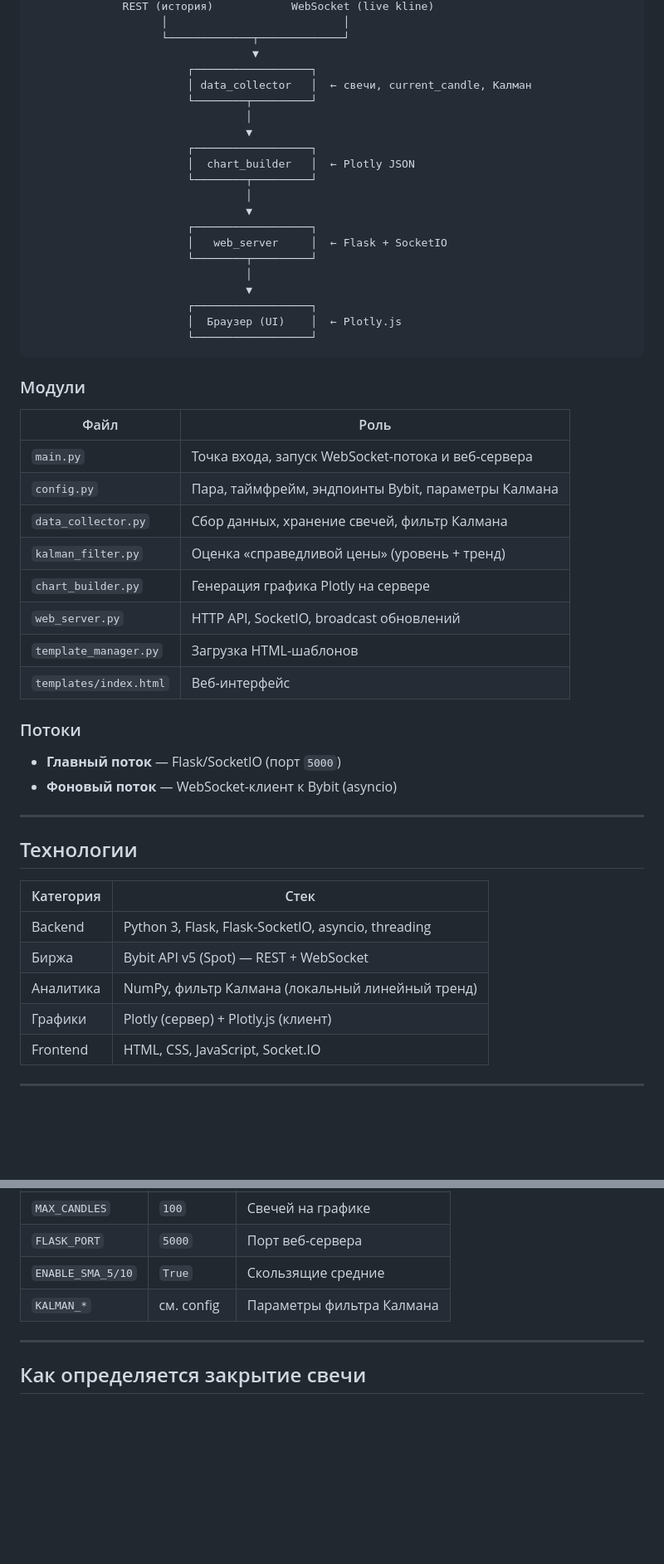
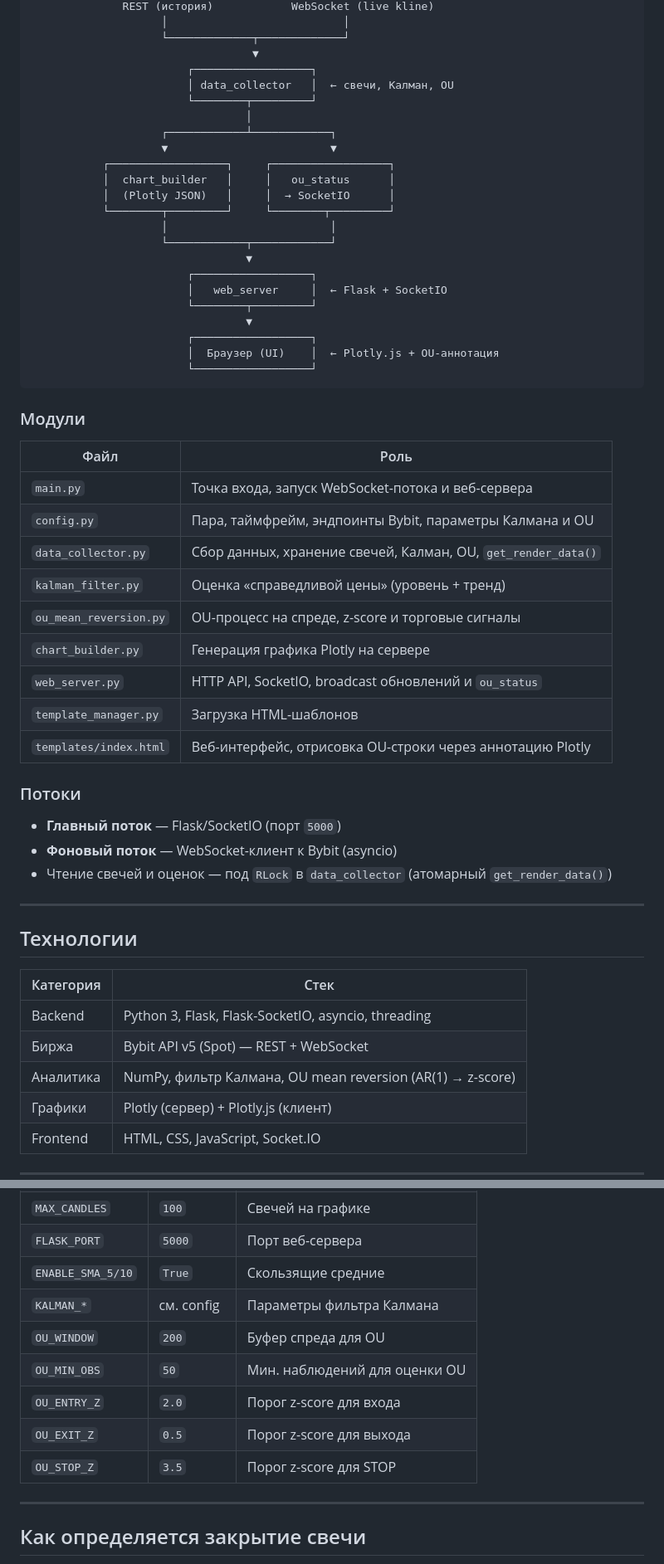
Before and after one commit to PytAZU/Trade_Bot_with_Kalman, a Markdown page: README.md, 2 parts joined by grey strips. Shown at 83% size. Drawn GitHub-style; blank space fills up the shorter version.

Commit message:
13/08/26 16:56
Обновлен файл Readme

````diff
--- a/README.md
+++ b/README.md
@@ -30,22 +32,24 @@
                     └─────────────┬─────────────┘
                                   ▼
                         ┌──────────────────┐
-                        │ data_collector   │  ← свечи, current_candle, Калман
+                        │ data_collector   │  ← свечи, Калман, OU
                         └────────┬─────────┘
                                  │
-                                 ▼
-                        ┌──────────────────┐
-                        │  chart_builder   │  ← Plotly JSON
-                        └────────┬─────────┘
-                                 │
+                    ┌────────────┴────────────┐
+                    ▼                         ▼
+           ┌──────────────────┐     ┌──────────────────┐
+           │  chart_builder   │     │   ou_status      │
+           │  (Plotly JSON)   │     │  → SocketIO      │
+           └────────┬─────────┘     └────────┬─────────┘
+                    │                         │
+                    └────────────┬────────────┘
                                  ▼
                         ┌──────────────────┐
                         │   web_server     │  ← Flask + SocketIO
                         └────────┬─────────┘
-                                 │
                                  ▼
                         ┌──────────────────┐
-                        │  Браузер (UI)    │  ← Plotly.js
+                        │  Браузер (UI)    │  ← Plotly.js + OU-аннотация
                         └──────────────────┘
 ```
 
@@ -54,18 +58,20 @@
 | Файл | Роль |
 |------|------|
 | `main.py` | Точка входа, запуск WebSocket-потока и веб-сервера |
-| `config.py` | Пара, таймфрейм, эндпоинты Bybit, параметры Калмана |
-| `data_collector.py` | Сбор данных, хранение свечей, фильтр Калмана |
+| `config.py` | Пара, таймфрейм, эндпоинты Bybit, параметры Калмана и OU |
+| `data_collector.py` | Сбор данных, хранение свечей, Калман, OU, `get_render_data()` |
 | `kalman_filter.py` | Оценка «справедливой цены» (уровень + тренд) |
+| `ou_mean_reversion.py` | OU-процесс на спреде, z-score и торговые сигналы |
 | `chart_builder.py` | Генерация графика Plotly на сервере |
-| `web_server.py` | HTTP API, SocketIO, broadcast обновлений |
+| `web_server.py` | HTTP API, SocketIO, broadcast обновлений и `ou_status` |
 | `template_manager.py` | Загрузка HTML-шаблонов |
-| `templates/index.html` | Веб-интерфейс |
+| `templates/index.html` | Веб-интерфейс, отрисовка OU-строки через аннотацию Plotly |
 
 ### Потоки
 
 - **Главный поток** — Flask/SocketIO (порт `5000`)
 - **Фоновый поток** — WebSocket-клиент к Bybit (asyncio)
+- Чтение свечей и оценок — под `RLock` в `data_collector` (атомарный `get_render_data()`)
 
 ---
 
@@ -75,7 +81,7 @@
 |-----------|------|
 | Backend | Python 3, Flask, Flask-SocketIO, asyncio, threading |
 | Биржа | Bybit API v5 (Spot) — REST + WebSocket |
-| Аналитика | NumPy, фильтр Калмана (локальный линейный тренд) |
+| Аналитика | NumPy, фильтр Калмана, OU mean reversion (AR(1) → z-score) |
 | Графики | Plotly (сервер) + Plotly.js (клиент) |
 | Frontend | HTML, CSS, JavaScript, Socket.IO |
 
@@ -116,6 +122,11 @@ python main.py
 | `FLASK_PORT` | `5000` | Порт веб-сервера |
 | `ENABLE_SMA_5/10` | `True` | Скользящие средние |
 | `KALMAN_*` | см. config | Параметры фильтра Калмана |
+| `OU_WINDOW` | `200` | Буфер спреда для OU |
+| `OU_MIN_OBS` | `50` | Мин. наблюдений для оценки OU |
+| `OU_ENTRY_Z` | `2.0` | Порог z-score для входа |
+| `OU_EXIT_Z` | `0.5` | Порог z-score для выхода |
+| `OU_STOP_Z` | `3.5` | Порог z-score для STOP |
 
 ---
 
````
Also changed, not shown: other parts of README.md (+11 -5 lines).
